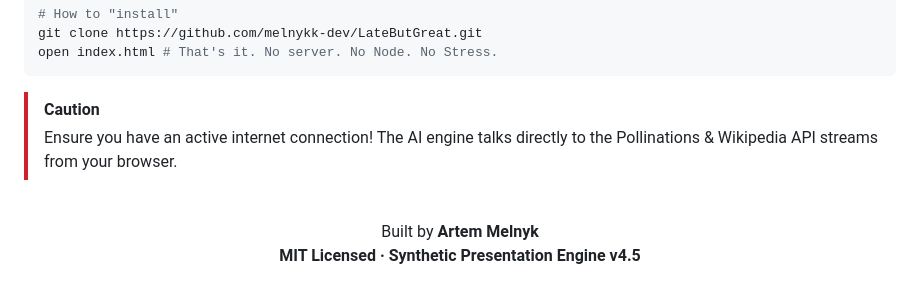
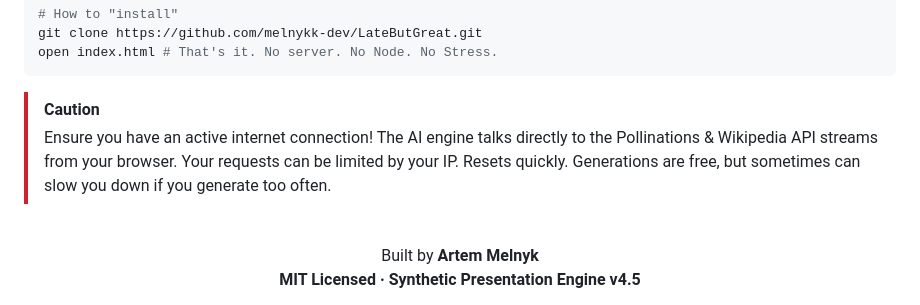
Before and after one commit to melnykk-dev/LateButGreat, a Markdown page: README.md, the part around the change. GitHub-like rendering.

```diff
--- a/README.md
+++ b/README.md
@@ -93,6 +93,7 @@ open index.html # That's it. No server. No Node. No Stress.
 
 > [!CAUTION]
 > Ensure you have an active internet connection! The AI engine talks directly to the Pollinations & Wikipedia API streams from your browser.
+> Your requests can be limited by your IP. Resets quickly. Generations are free, but sometimes can slow you down if you generate too often.
 
 
 <p align="center">
```
